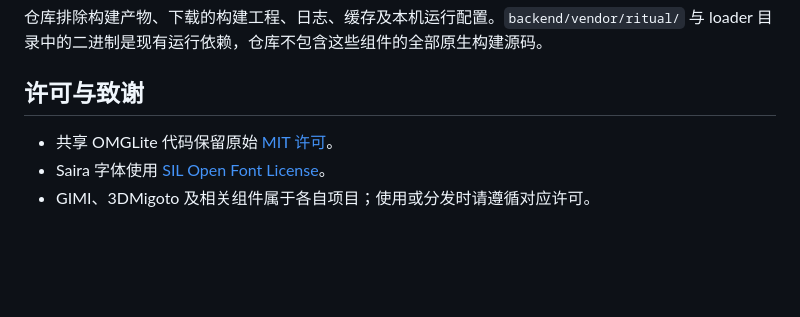
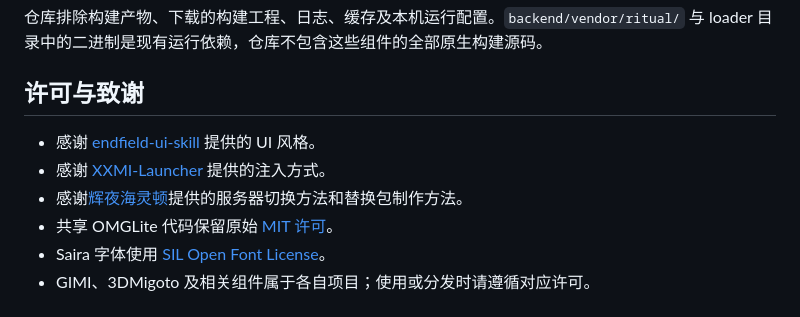
Before and after one commit to D3B000/OMG-Neo, a Markdown page: README.md, the part around the change. Rendered like a GitHub page; blank space fills up the shorter version.

Commit message:
docs: acknowledge UI style, injection and server switching contributors

```diff
--- a/README.md
+++ b/README.md
@@ -112,6 +112,9 @@ OMG-Neo/
 
 ## 许可与致谢
 
+- 感谢 [endfield-ui-skill](https://github.com/hhikr/endfield-ui-skill) 提供的 UI 风格。
+- 感谢 [XXMI-Launcher](https://github.com/SpectrumQT/XXMI-Launcher) 提供的注入方式。
+- 感谢[辉夜海灵顿](https://www.homuhomu.cn/bbs/forum.php?mod=forumdisplay&fid=39)提供的服务器切换方法和替换包制作方法。
 - 共享 OMGLite 代码保留原始 [MIT 许可](OMGLite/LICENSE)。
 - Saira 字体使用 [SIL Open Font License](omg_neo/fonts/Saira-OFL.txt)。
 - GIMI、3DMigoto 及相关组件属于各自项目；使用或分发时请遵循对应许可。
```
